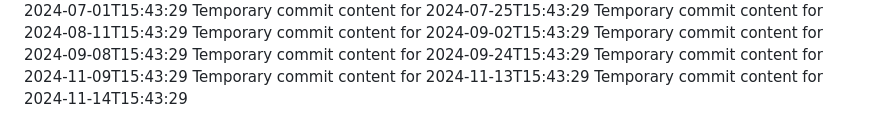
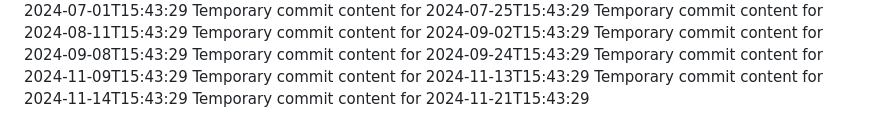
Before and after one commit to Genz0819/alpha-360-s, a Markdown page: report.md, the part around the change. GitHub-like rendering.

```diff
--- a/report.md
+++ b/report.md
@@ -71,3 +71,4 @@ Temporary commit content for 2024-09-24T15:43:29
 Temporary commit content for 2024-11-09T15:43:29
 Temporary commit content for 2024-11-13T15:43:29
 Temporary commit content for 2024-11-14T15:43:29
+Temporary commit content for 2024-11-21T15:43:29
```
